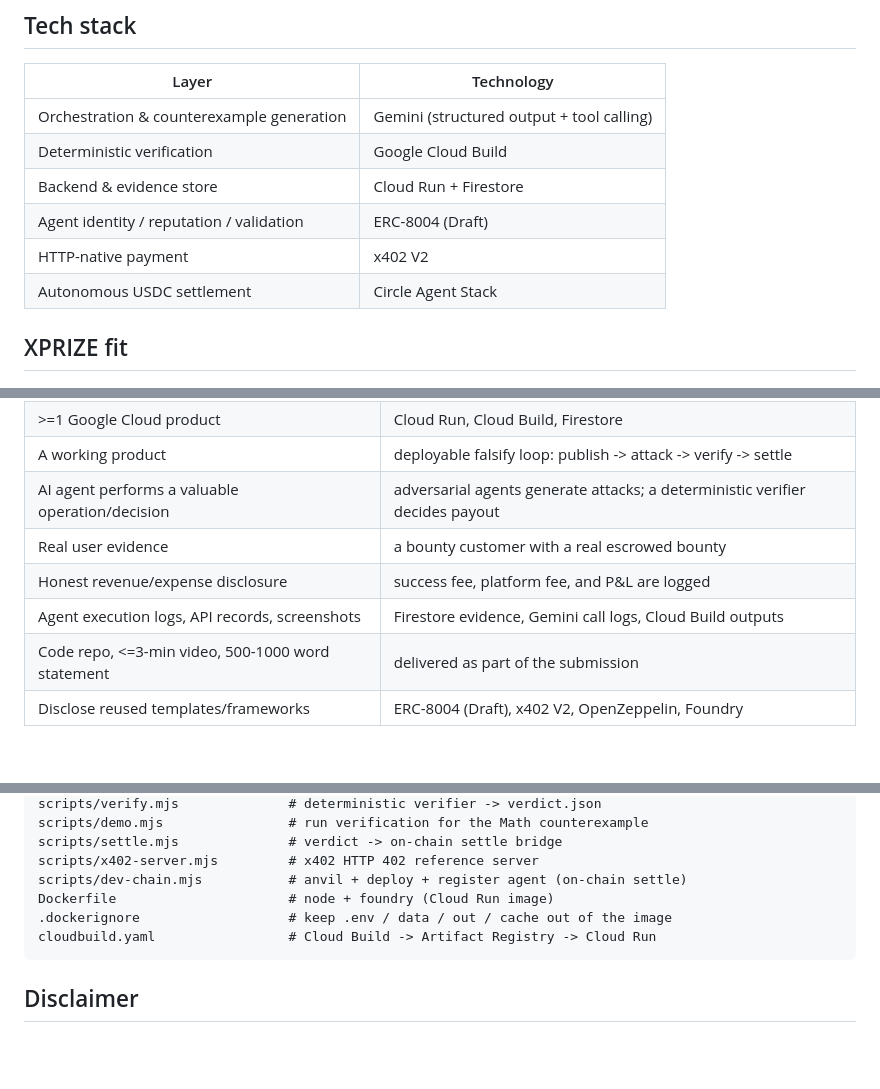
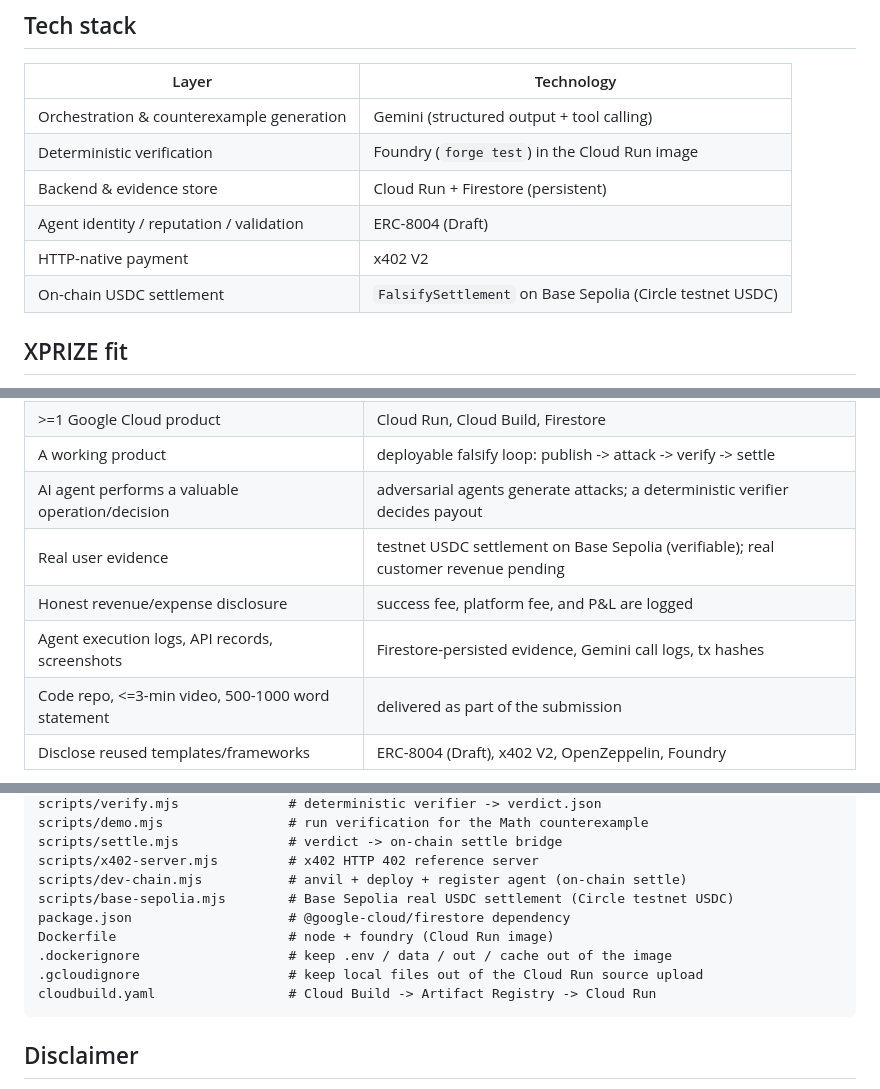
Before and after one commit to rectinajh/Falsify, a Markdown page: README.md, 3 parts joined by grey strips. Drawn GitHub-style; blank space fills up the shorter version.

````diff
--- a/README.md
+++ b/README.md
@@ -88,11 +88,11 @@ LLM.
 | Layer | Technology |
 |---|---|
 | Orchestration & counterexample generation | Gemini (structured output + tool calling) |
-| Deterministic verification | Google Cloud Build |
-| Backend & evidence store | Cloud Run + Firestore |
+| Deterministic verification | Foundry (`forge test`) in the Cloud Run image |
+| Backend & evidence store | Cloud Run + Firestore (persistent) |
 | Agent identity / reputation / validation | ERC-8004 (Draft) |
 | HTTP-native payment | x402 V2 |
-| Autonomous USDC settlement | Circle Agent Stack |
+| On-chain USDC settlement | `FalsifySettlement` on Base Sepolia (Circle testnet USDC) |
 
 ## XPRIZE fit
 
@@ -110,9 +110,9 @@ LLM.
 | >=1 Google Cloud product | Cloud Run, Cloud Build, Firestore |
 | A working product | deployable falsify loop: publish -> attack -> verify -> settle |
 | AI agent performs a valuable operation/decision | adversarial agents generate attacks; a deterministic verifier decides payout |
-| Real user evidence | a bounty customer with a real escrowed bounty |
+| Real user evidence | testnet USDC settlement on Base Sepolia (verifiable); real customer revenue pending |
 | Honest revenue/expense disclosure | success fee, platform fee, and P&L are logged |
-| Agent execution logs, API records, screenshots | Firestore evidence, Gemini call logs, Cloud Build outputs |
+| Agent execution logs, API records, screenshots | Firestore-persisted evidence, Gemini call logs, tx hashes |
 | Code repo, <=3-min video, 500-1000 word statement | delivered as part of the submission |
 | Disclose reused templates/frameworks | ERC-8004 (Draft), x402 V2, OpenZeppelin, Foundry |
 
@@ -239,8 +272,11 @@ scripts/demo.mjs                # run verification for the Math counterexample
 scripts/settle.mjs              # verdict -> on-chain settle bridge
 scripts/x402-server.mjs         # x402 HTTP 402 reference server
 scripts/dev-chain.mjs           # anvil + deploy + register agent (on-chain settle)
+scripts/base-sepolia.mjs        # Base Sepolia real USDC settlement (Circle testnet USDC)
+package.json                    # @google-cloud/firestore dependency
 Dockerfile                      # node + foundry (Cloud Run image)
 .dockerignore                   # keep .env / data / out / cache out of the image
+.gcloudignore                   # keep local files out of the Cloud Run source upload
 cloudbuild.yaml                 # Cloud Build -> Artifact Registry -> Cloud Run
 ```
 
````
Also changed, not shown: other parts of README.md (+42 -9 lines).
